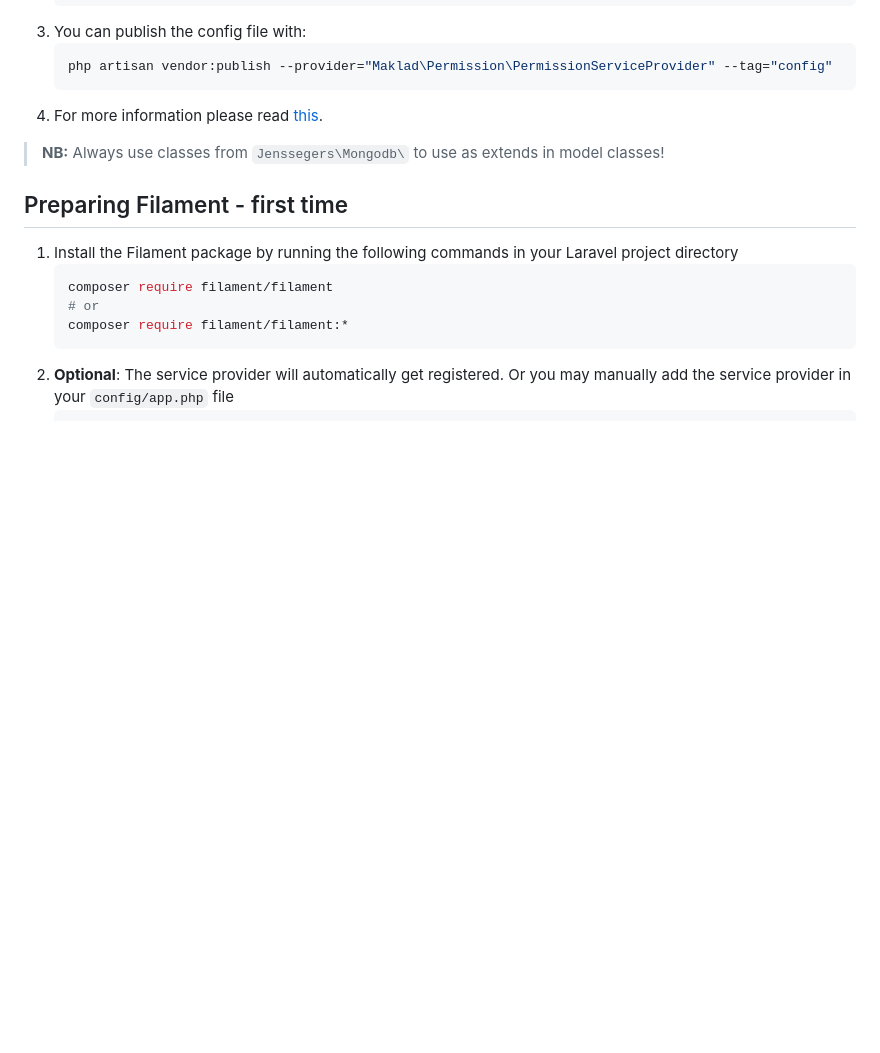
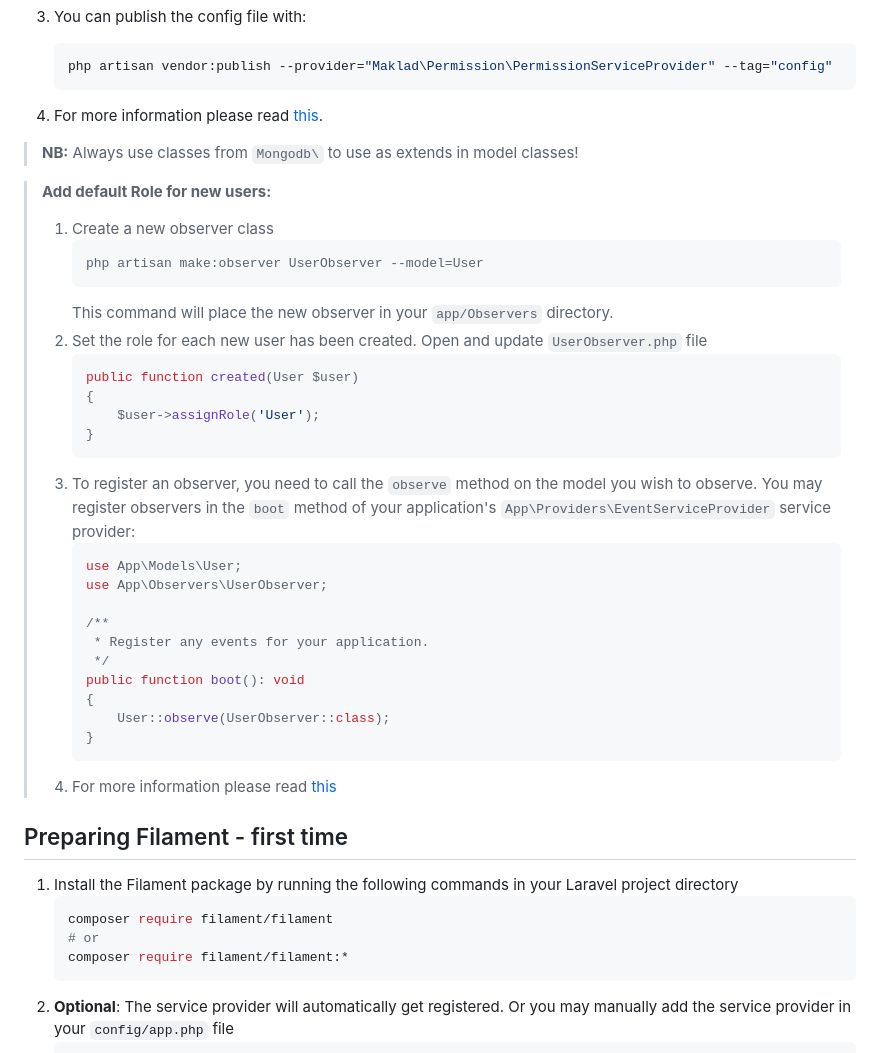
Before and after one commit to syauqi-a/eps-topik, a Markdown page: README.md, the part around the change printed below. GitHub-like rendering; blank space fills up the shorter version.

````diff
--- a/README.md
+++ b/README.md
@@ -24,7 +81,35 @@ EPS-TOPIK exam web browser project by CuBe. This project is written in PHP and w
     ```
 4. For more information please read [this](https://github.com/mostafamaklad/laravel-permission-mongodb#laravel).
 
-> **NB:** Always use classes from `Jenssegers\Mongodb\` to use as extends in model classes!
+> **NB:** Always use classes from `Mongodb\` to use as extends in model classes!
+
+> **Add default Role for new users:**
+> 1. Create a new observer class
+>     ```sh
+>     php artisan make:observer UserObserver --model=User
+>     ```
+>     This command will place the new observer in your `app/Observers` directory.
+> 2. Set the role for each new user has been created. Open and update `UserObserver.php` file
+>     ```php
+>     public function created(User $user)
+>     {
+>         $user->assignRole('User');
+>     }
+>     ```
+> 3. To register an observer, you need to call the `observe` method on the model you wish to observe. You may register observers in the `boot` method of your application's `App\Providers\EventServiceProvider` service provider:
+>     ```php
+>     use App\Models\User;
+>     use App\Observers\UserObserver;
+>
+>     /**
+>      * Register any events for your application.
+>      */
+>     public function boot(): void
+>     {
+>         User::observe(UserObserver::class);
+>     }
+>     ```
+> 4. For more information please read [this](https://laravel.com/docs/10.x/eloquent#observers)
 
 ## Preparing Filament - first time
 
````
Also changed, not shown: other parts of README.md (+58 -1 lines).
